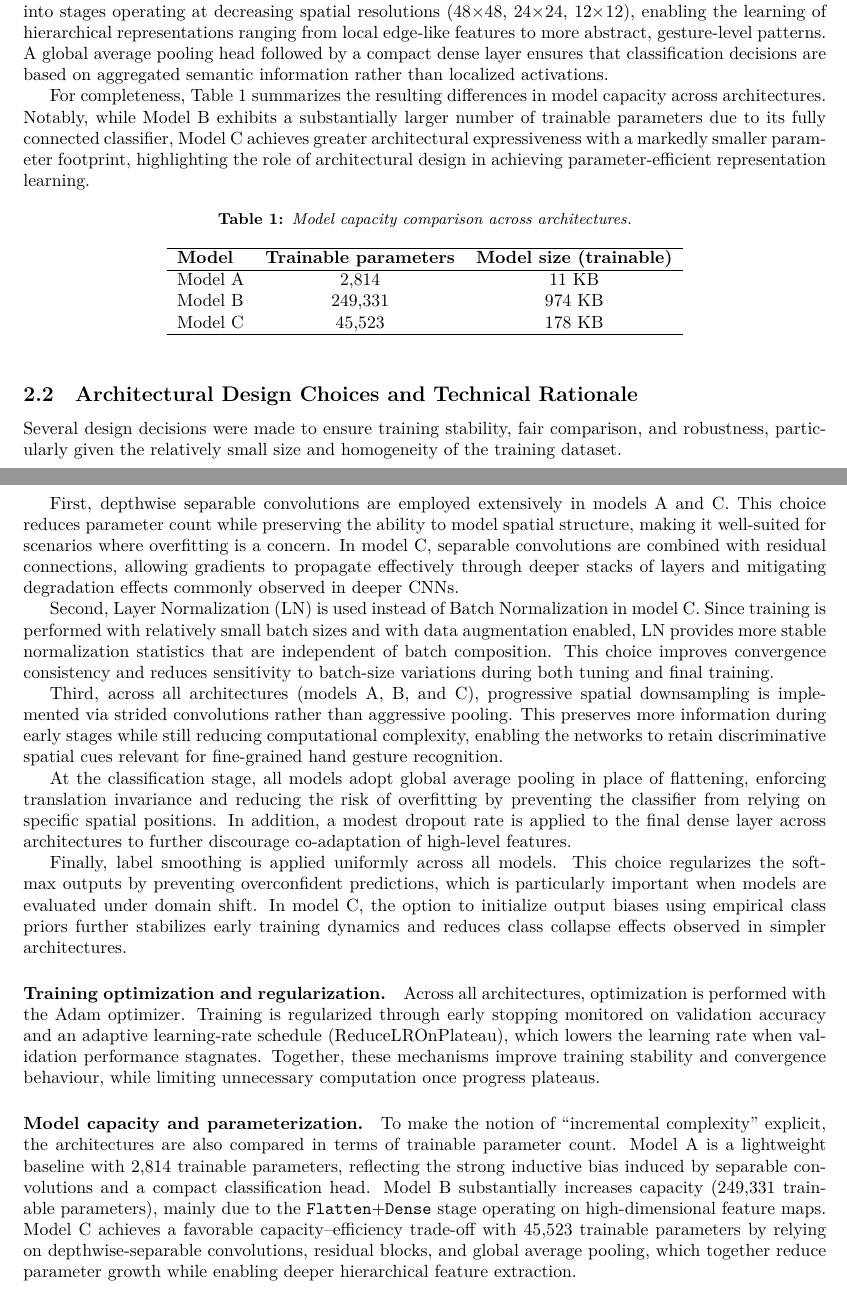
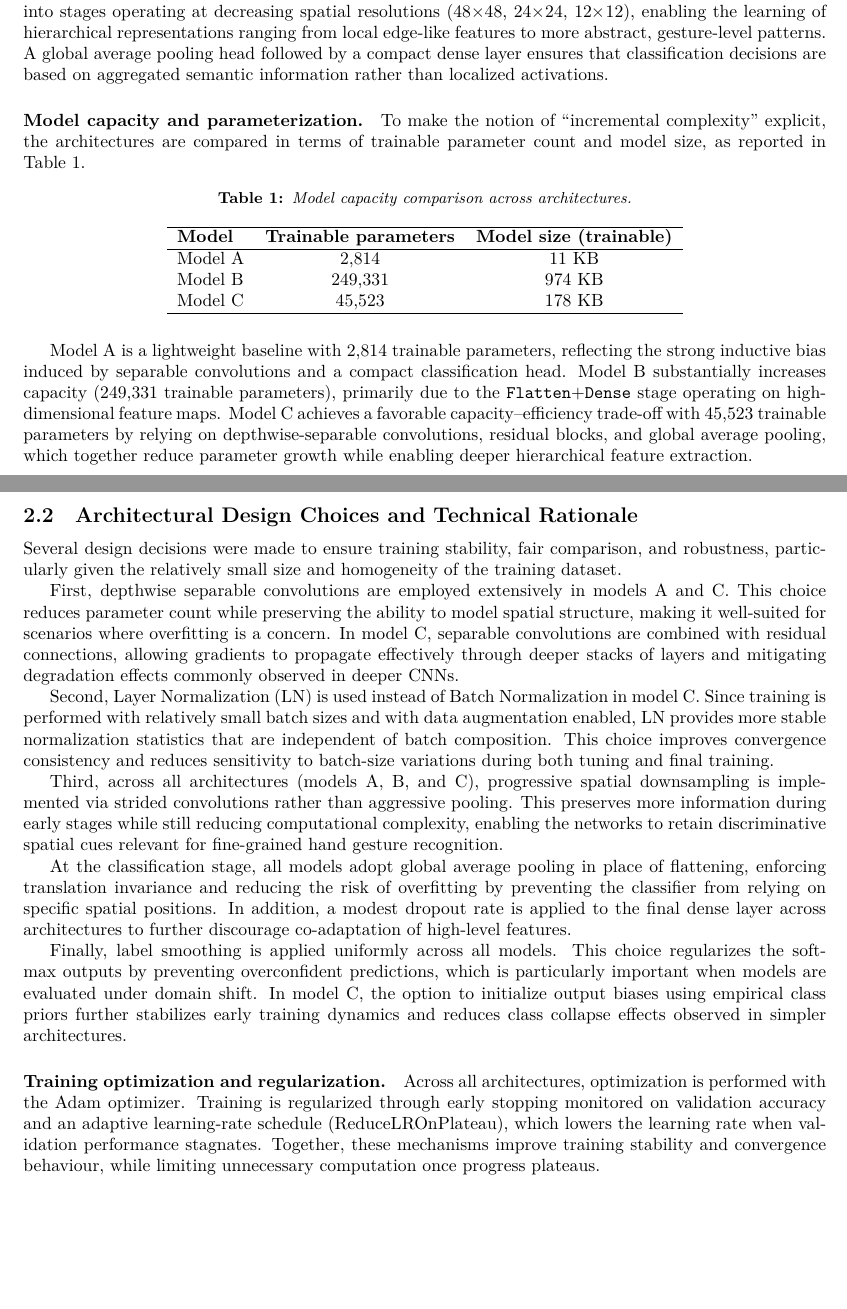
Before and after one commit to leilacielok/rockpaperscissor_ml_project, a LaTeX document (project_report/report.tex): two parts of pages 3 and 4 of 15, joined at a grey line, cut so that both start at the same text, the shorter picture padded with empty space. Compiled offline with LuaLaTeX.

Commit message:
update report.pdf

```diff
--- a/project_report/report.tex
+++ b/project_report/report.tex
@@ -203,13 +203,11 @@ patterns. A global average pooling head followed by a compact dense
 layer ensures that classification decisions are based on aggregated
 semantic information rather than localized activations.
 
-For completeness, Table~\ref{tab:model_capacity} summarizes the resulting
-differences in model capacity across architectures. Notably, while Model B
-exhibits a substantially larger number of trainable parameters due to its
-fully connected classifier, Model C achieves greater architectural
-expressiveness with a markedly smaller parameter footprint, highlighting
-the role of architectural design in achieving parameter-efficient
-representation learning.
+\paragraph{Model capacity and parameterization.}
+
+To make the notion of ``incremental complexity'' explicit, the architectures
+are compared in terms of trainable parameter count and model size, as reported in
+Table~\ref{tab:model_capacity}.
 
 \begin{table}[h]
 \centering
@@ -227,6 +225,17 @@ Model C & 45{,}523  & 178~KB \\
 \hline
 \end{tabular}
 \end{table}
+
+Model~A is a lightweight baseline with 2{,}814 trainable parameters, reflecting
+the strong inductive bias induced by separable convolutions and a compact
+classification head.
+Model~B substantially increases capacity (249{,}331 trainable parameters),
+primarily due to the \texttt{Flatten}+\texttt{Dense} stage operating on high-dimensional
+feature maps.
+Model~C achieves a favorable capacity--efficiency trade-off with 45{,}523 trainable
+parameters by relying on depthwise-separable convolutions, residual blocks, and global
+average pooling, which together reduce parameter growth while enabling deeper
+hierarchical feature extraction.
 
 \subsection{Architectural Design Choices and Technical Rationale}
 
@@ -271,21 +280,6 @@ regularized through early stopping monitored on validation accuracy and an adapt
 learning-rate schedule (ReduceLROnPlateau), which lowers the learning rate when validation
 performance stagnates. Together, these mechanisms improve training stability and convergence
 behaviour, while limiting unnecessary computation once progress plateaus.
-
-\paragraph{Model capacity and parameterization.}
-
-To make the notion of ``incremental complexity'' explicit, the architectures
-are also compared in terms of trainable parameter count.
-Model~A is a lightweight baseline with 2{,}814 trainable parameters, reflecting
-the strong inductive bias induced by separable convolutions and a compact
-classification head.
-Model~B substantially increases capacity (249{,}331 trainable parameters),
-mainly due to the \texttt{Flatten}+\texttt{Dense} stage operating on high-dimensional
-feature maps.
-Model~C achieves a favorable capacity--efficiency trade-off with 45{,}523 trainable
-parameters by relying on depthwise-separable convolutions, residual blocks, and global
-average pooling, which together reduce parameter growth while enabling deeper
-hierarchical feature extraction.
 
 
 \subsection{Hyperparameter Tuning and Final Model Selection}
```
Also changed, not shown: 1 other file.
